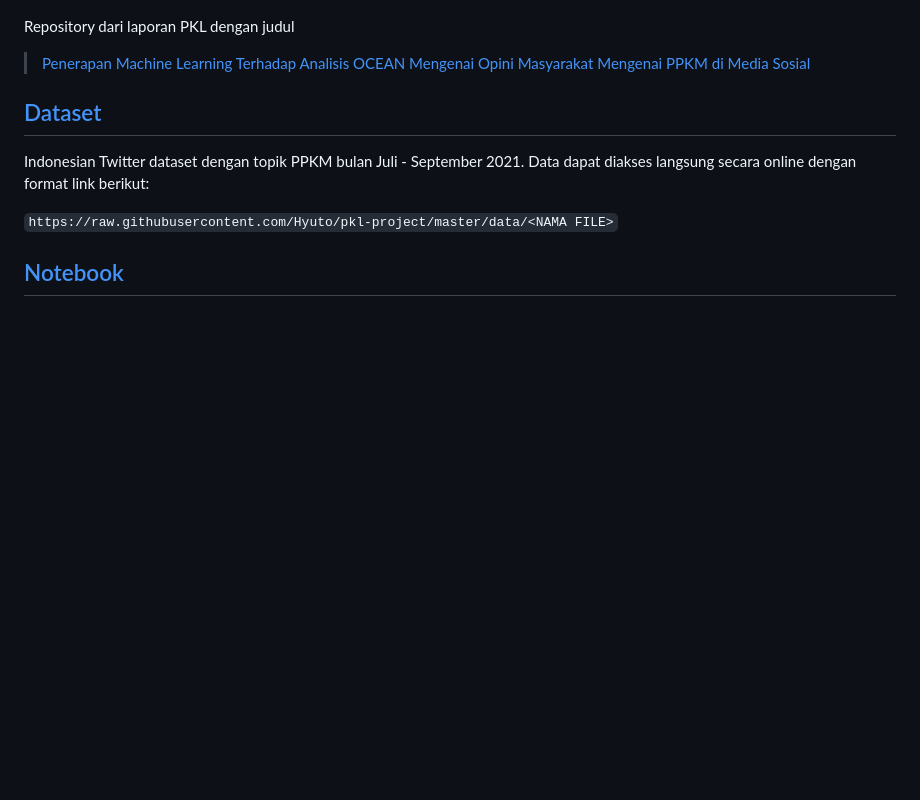
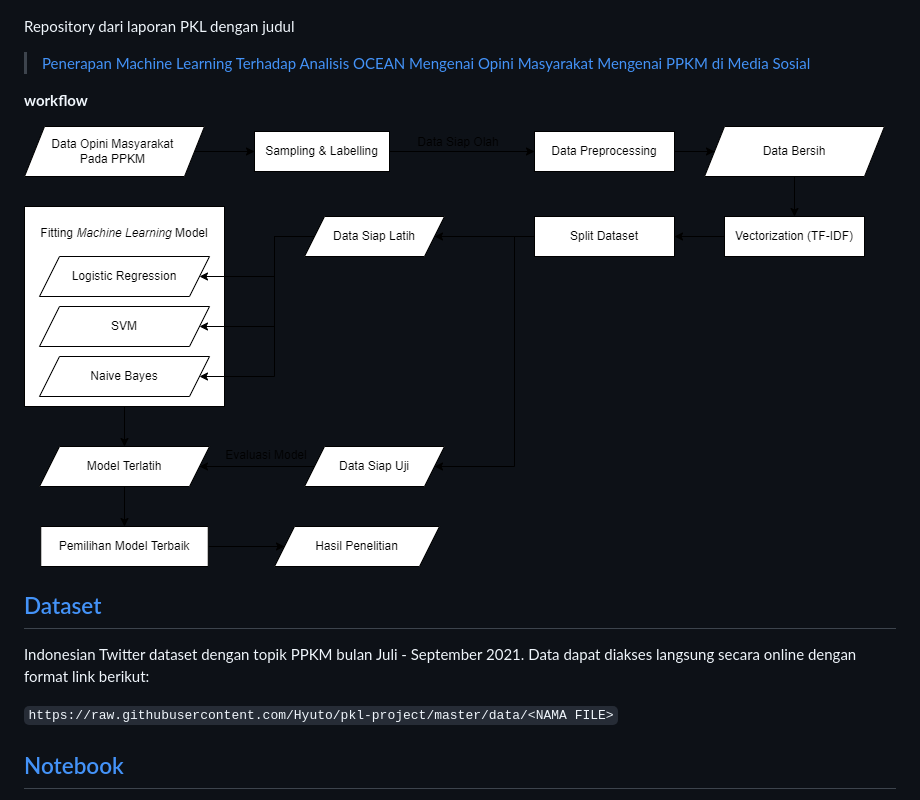
Before and after one commit to Hyuto/pkl-project, a Markdown page: README.md, the part around the change. Drawn GitHub-style; pictures changed too: assets/workflow.png (added); blank space fills up the shorter version.

```diff
--- a/README.md
+++ b/README.md
@@ -8,6 +8,10 @@
 Repository dari laporan PKL dengan judul
 
 > [Penerapan Machine Learning Terhadap Analisis OCEAN Mengenai Opini Masyarakat Mengenai PPKM di Media Sosial](./Penerapan%20Machine%20Learning%20Terhadap%20Analisis%20OCEAN%20Mengenai%20Opini%20Masyarakat%20Mengenai%20PPKM%20di%20Media%20Sosial.pdf)
+
+**workflow**
+
+![workflow](./assets/workflow.png)
 
 ## [Dataset](./data)
 
```
Also changed, not shown: notebook/README.md (added, +16 -0 lines), 3 other files.
